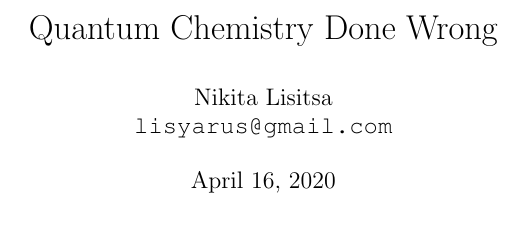
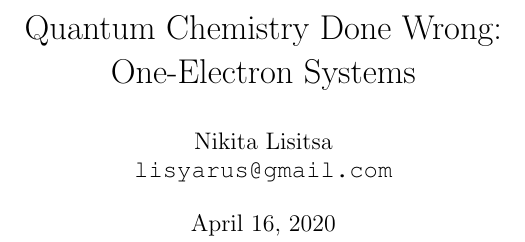
Before and after one commit to lisyarus/chembook, a LaTeX document (books/book1.tex): part of page 1 of 42, cut so that both start at the same text. Compiled offline with pdfLaTeX.

Commit message:
Update the title

```diff
--- a/books/book1.tex
+++ b/books/book1.tex
@@ -74,7 +74,7 @@
 
 \begin{document}
 
-\title{Quantum Chemistry Done Wrong}
+\title{Quantum Chemistry Done Wrong: \\ One-Electron Systems}
 \author{Nikita Lisitsa \\ \texttt{lisyarus@gmail.com}}
 \date{\today}
 
```
